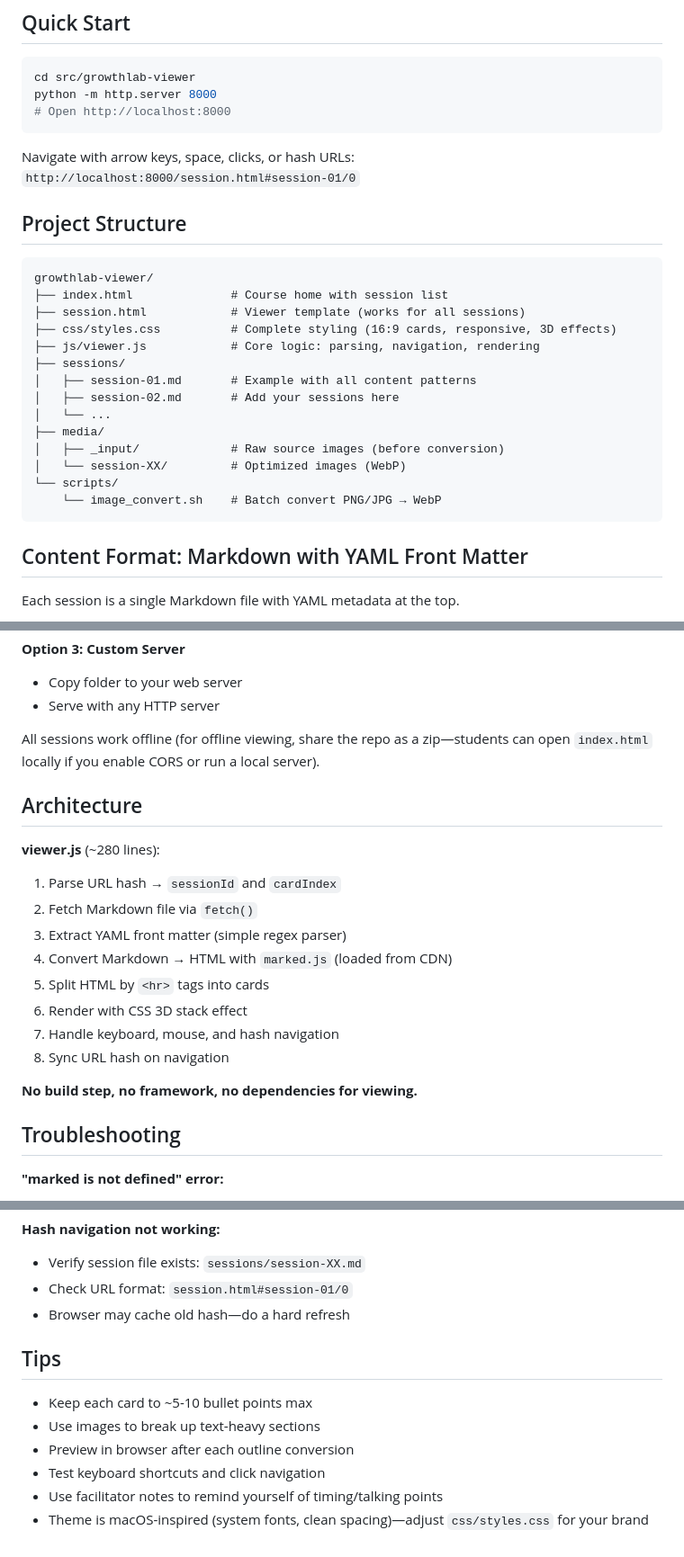
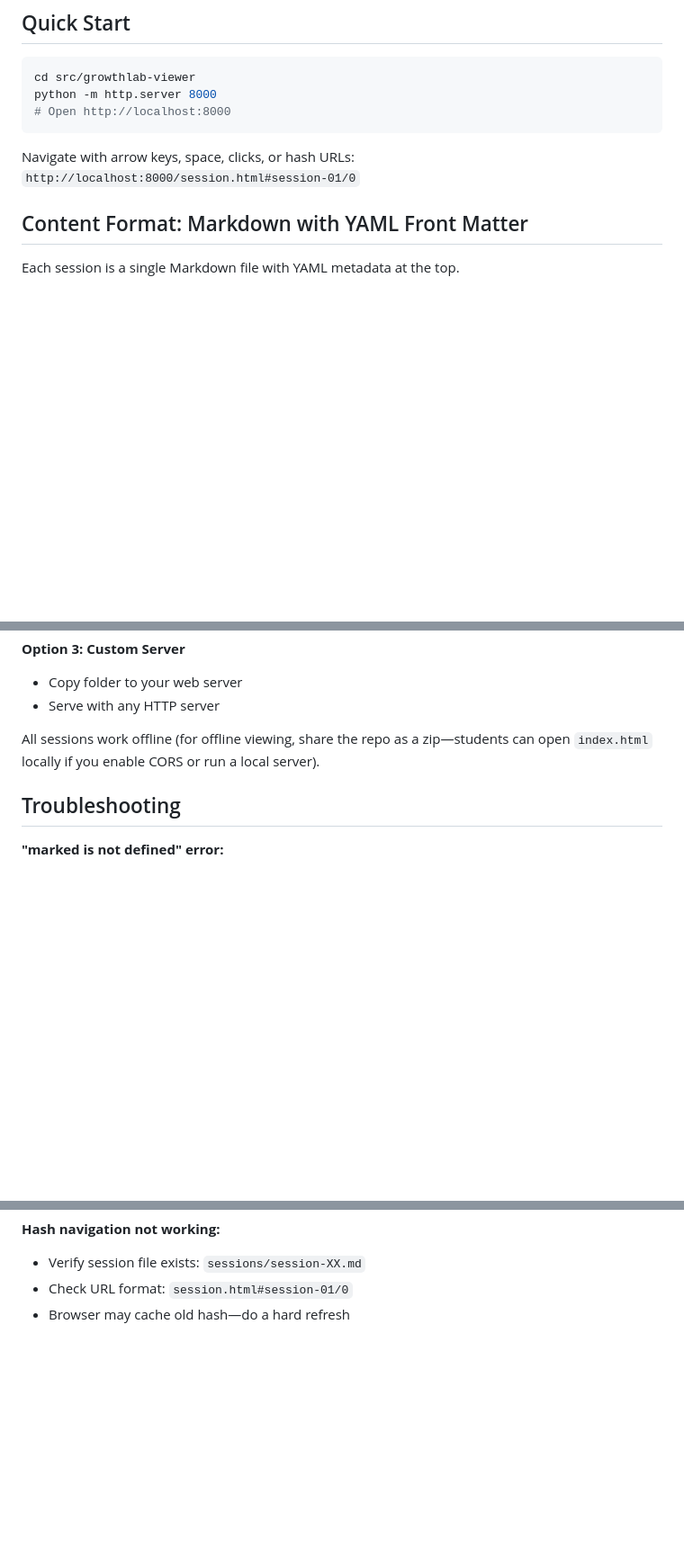
Before and after one commit to billybjork/growthlab, a Markdown page: README.md, 3 parts joined by grey strips. Shown at 90% size. GitHub-like rendering; blank space fills up the shorter version.

Commit message:
Trim README: remove Project Structure, Architecture, Tips sections
- Project Structure: visible by exploring the actual directory
- Architecture: internal implementation details unnecessary for users
- Tips: redundant with Content Format section; obvious best practices

Keeps README focused on essentials: Quick Start, Content Format, Navigation, Images, Creating Sessions, Hosting, Troubleshooting.

🤖 Generated with Claude Code

Co-Authored-By: Claude <noreply@anthropic.com>

````diff
--- a/README.md
+++ b/README.md
@@ -11,25 +11,6 @@ python -m http.server 8000
 ```
 
 Navigate with arrow keys, space, clicks, or hash URLs: `http://localhost:8000/session.html#session-01/0`
-
-## Project Structure
-
-```
-growthlab-viewer/
-├── index.html              # Course home with session list
-├── session.html            # Viewer template (works for all sessions)
-├── css/styles.css          # Complete styling (16:9 cards, responsive, 3D effects)
-├── js/viewer.js            # Core logic: parsing, navigation, rendering
-├── sessions/
-│   ├── session-01.md       # Example with all content patterns
-│   ├── session-02.md       # Add your sessions here
-│   └── ...
-├── media/
-│   ├── _input/             # Raw source images (before conversion)
-│   └── session-XX/         # Optimized images (WebP)
-└── scripts/
-    └── image_convert.sh    # Batch convert PNG/JPG → WebP
-```
 
 ## Content Format: Markdown with YAML Front Matter
 
@@ -238,20 +219,6 @@ For students to access:
 
 All sessions work offline (for offline viewing, share the repo as a zip—students can open `index.html` locally if you enable CORS or run a local server).
 
-## Architecture
-
-**viewer.js** (~280 lines):
-1. Parse URL hash → `sessionId` and `cardIndex`
-2. Fetch Markdown file via `fetch()`
-3. Extract YAML front matter (simple regex parser)
-4. Convert Markdown → HTML with `marked.js` (loaded from CDN)
-5. Split HTML by `<hr>` tags into cards
-6. Render with CSS 3D stack effect
-7. Handle keyboard, mouse, and hash navigation
-8. Sync URL hash on navigation
-
-**No build step, no framework, no dependencies for viewing.**
-
 ## Troubleshooting
 
 **"marked is not defined" error:**
@@ -272,12 +239,3 @@ All sessions work offline (for offline viewing, share the repo as a zip—studen
 - Verify session file exists: `sessions/session-XX.md`
 - Check URL format: `session.html#session-01/0`
 - Browser may cache old hash—do a hard refresh
-
-## Tips
-
-- Keep each card to ~5-10 bullet points max
-- Use images to break up text-heavy sections
-- Preview in browser after each outline conversion
-- Test keyboard shortcuts and click navigation
-- Use facilitator notes to remind yourself of timing/talking points
-- Theme is macOS-inspired (system fonts, clean spacing)—adjust `css/styles.css` for your brand
````
